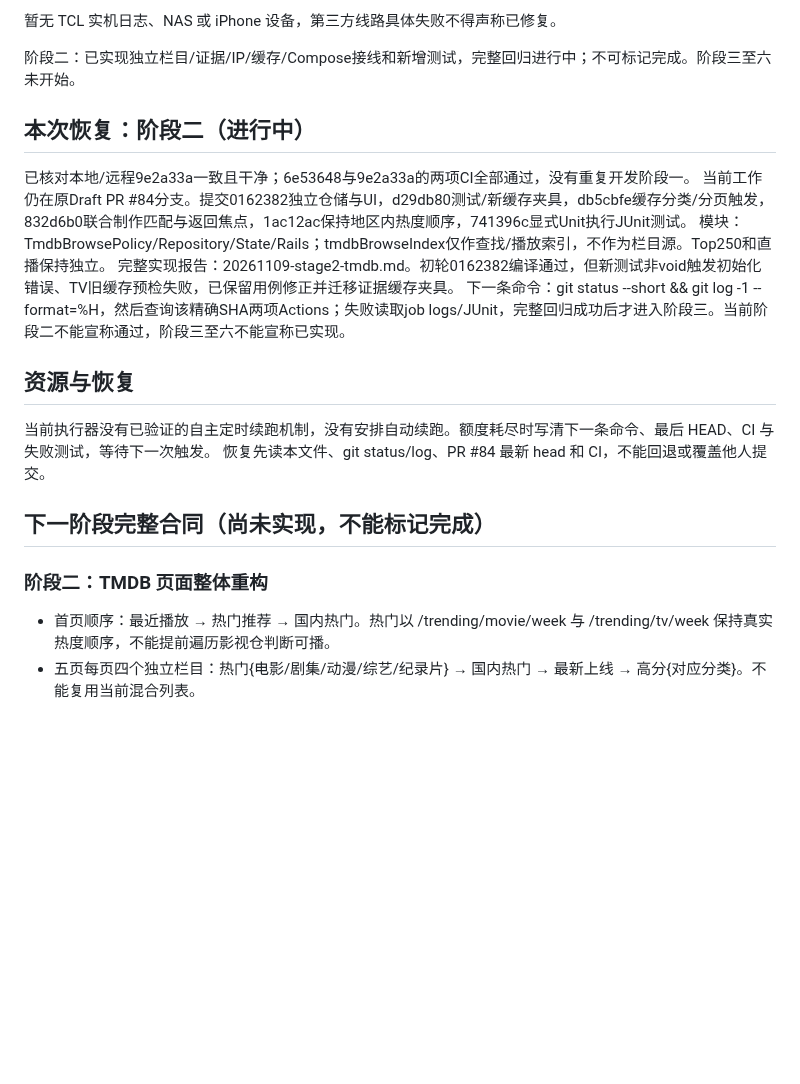
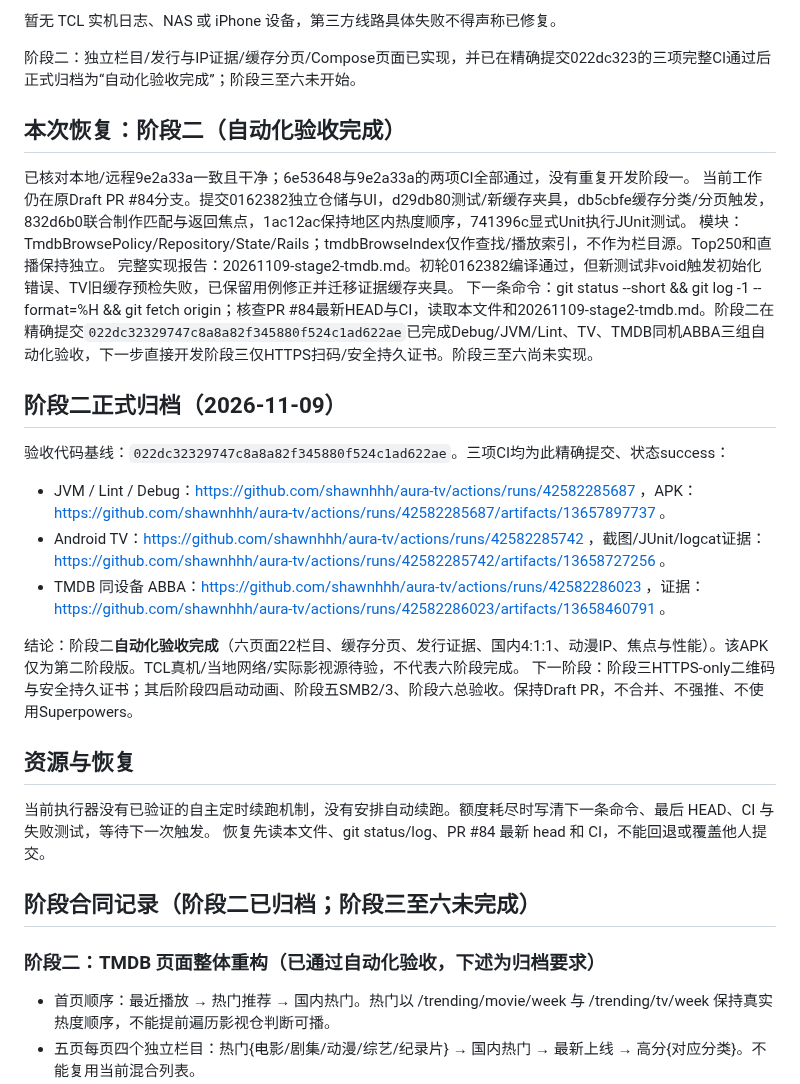
Before and after one commit to shawnhhh/aura-tv, a Markdown page: docs/continuous/20261109-progress.md, the part around the change. Drawn GitHub-style; blank space fills up the shorter version.

Commit message:
docs: mark stage 2 accepted and hand off to HTTPS stage 3

```diff
--- a/docs/continuous/20261109-progress.md
+++ b/docs/continuous/20261109-progress.md
@@ -34,25 +34,36 @@ JVM/Lint报告：https://github.com/shawnhhh/aura-tv/actions/runs/42562607352/ar
 
 暂无 TCL 实机日志、NAS 或 iPhone 设备，第三方线路具体失败不得声称已修复。
 
-阶段二：已实现独立栏目/证据/IP/缓存/Compose接线和新增测试，完整回归进行中；不可标记完成。阶段三至六未开始。
+阶段二：独立栏目/发行与IP证据/缓存分页/Compose页面已实现，并已在精确提交022dc323的三项完整CI通过后正式归档为“自动化验收完成”；阶段三至六未开始。
 
-## 本次恢复：阶段二（进行中）
+## 本次恢复：阶段二（自动化验收完成）
 
 已核对本地/远程9e2a33a一致且干净；6e53648与9e2a33a的两项CI全部通过，没有重复开发阶段一。
 当前工作仍在原Draft PR #84分支。提交0162382独立仓储与UI，d29db80测试/新缓存夹具，db5cbfe缓存分类/分页触发，832d6b0联合制作匹配与返回焦点，1ac12ac保持地区内热度顺序，741396c显式Unit执行JUnit测试。
 模块：TmdbBrowsePolicy/Repository/State/Rails；tmdbBrowseIndex仅作查找/播放索引，不作为栏目源。Top250和直播保持独立。
 完整实现报告：20261109-stage2-tmdb.md。初轮0162382编译通过，但新测试非void触发初始化错误、TV旧缓存预检失败，已保留用例修正并迁移证据缓存夹具。
-下一条命令：git status --short && git log -1 --format=%H，然后查询该精确SHA两项Actions；失败读取job logs/JUnit，完整回归成功后才进入阶段三。当前阶段二不能宣称通过，阶段三至六不能宣称已实现。
+下一条命令：git status --short && git log -1 --format=%H && git fetch origin；核查PR #84最新HEAD与CI，读取本文件和20261109-stage2-tmdb.md。阶段二在精确提交`022dc32329747c8a8a82f345880f524c1ad622ae`已完成Debug/JVM/Lint、TV、TMDB同机ABBA三组自动化验收，下一步直接开发阶段三仅HTTPS扫码/安全持久证书。阶段三至六尚未实现。
 
+
+
+## 阶段二正式归档（2026-11-09）
+
+验收代码基线：`022dc32329747c8a8a82f345880f524c1ad622ae`。三项CI均为此精确提交、状态success：
+- JVM / Lint / Debug：https://github.com/shawnhhh/aura-tv/actions/runs/42582285687 ，APK：https://github.com/shawnhhh/aura-tv/actions/runs/42582285687/artifacts/13657897737 。
+- Android TV：https://github.com/shawnhhh/aura-tv/actions/runs/42582285742 ，截图/JUnit/logcat证据：https://github.com/shawnhhh/aura-tv/actions/runs/42582285742/artifacts/13658727256 。
+- TMDB 同设备 ABBA：https://github.com/shawnhhh/aura-tv/actions/runs/42582286023 ，证据：https://github.com/shawnhhh/aura-tv/actions/runs/42582286023/artifacts/13658460791 。
+
+结论：阶段二**自动化验收完成**（六页面22栏目、缓存分页、发行证据、国内4:1:1、动漫IP、焦点与性能）。该APK仅为第二阶段版。TCL真机/当地网络/实际影视源待验，不代表六阶段完成。
+下一阶段：阶段三HTTPS-only二维码与安全持久证书；其后阶段四启动动画、阶段五SMB2/3、阶段六总验收。保持Draft PR，不合并、不强推、不使用Superpowers。
 
 ## 资源与恢复
 
 当前执行器没有已验证的自主定时续跑机制，没有安排自动续跑。额度耗尽时写清下一条命令、最后 HEAD、CI 与失败测试，等待下一次触发。
 恢复先读本文件、git status/log、PR #84 最新 head 和 CI，不能回退或覆盖他人提交。
 
-## 下一阶段完整合同（尚未实现，不能标记完成）
+## 阶段合同记录（阶段二已归档；阶段三至六未完成）
 
-### 阶段二：TMDB 页面整体重构
+### 阶段二：TMDB 页面整体重构（已通过自动化验收，下述为归档要求）
 - 首页顺序：最近播放 → 热门推荐 → 国内热门。热门以 /trending/movie/week 与 /trending/tv/week 保持真实热度顺序，不能提前遍历影视仓判断可播。
 - 五页每页四个独立栏目：热门{电影/剧集/动漫/综艺/纪录片} → 国内热门 → 最新上线 → 高分{对应分类}。不能复用当前混合列表。
 - CN/HK/TW 实际制作地区按4:1:1（每12尽量8:2:2），联合制作去重；不足递补不空行，标题只有“国内热门”。不能按语言/观看地区伪装制作地区。
```
